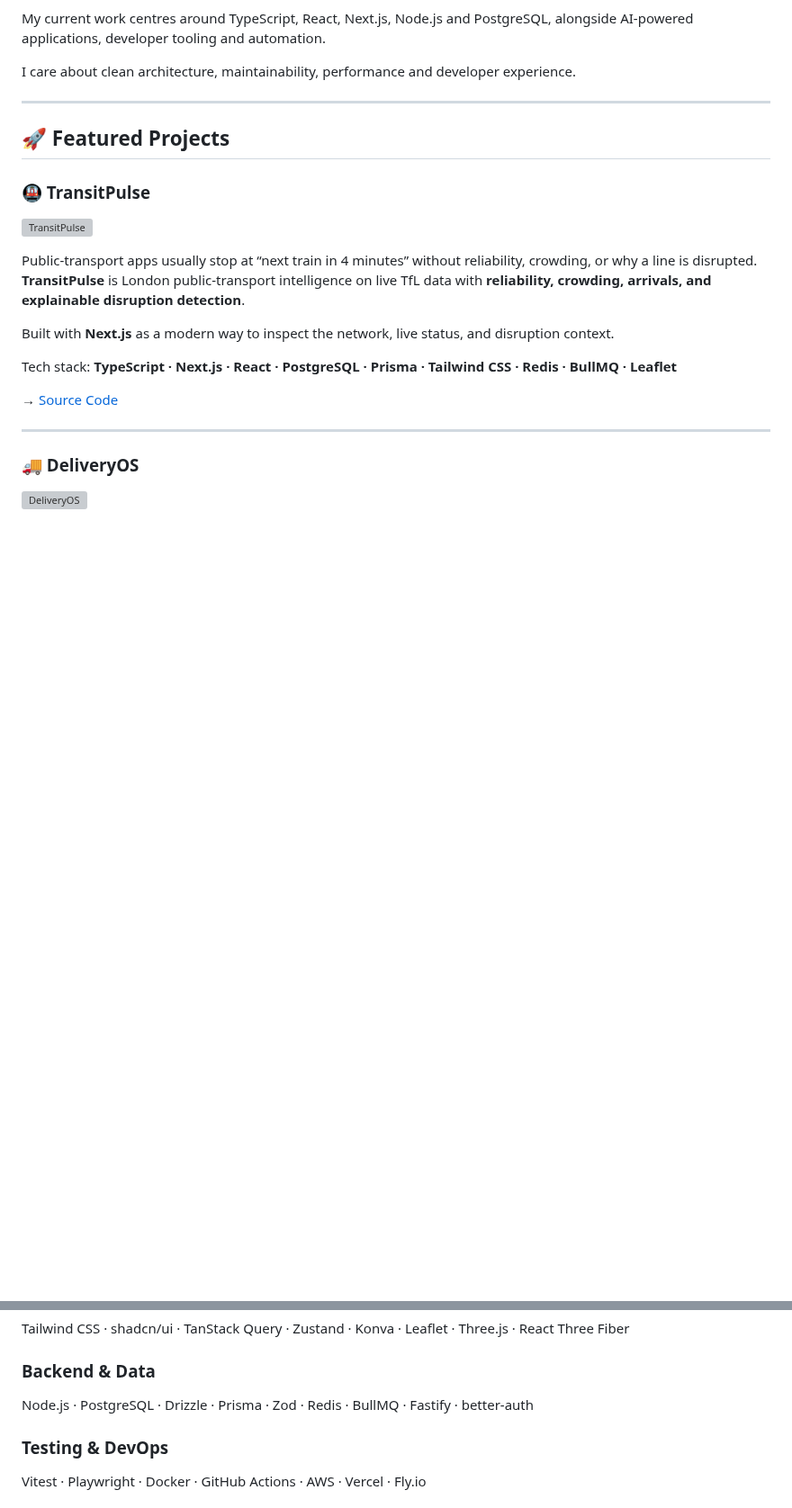
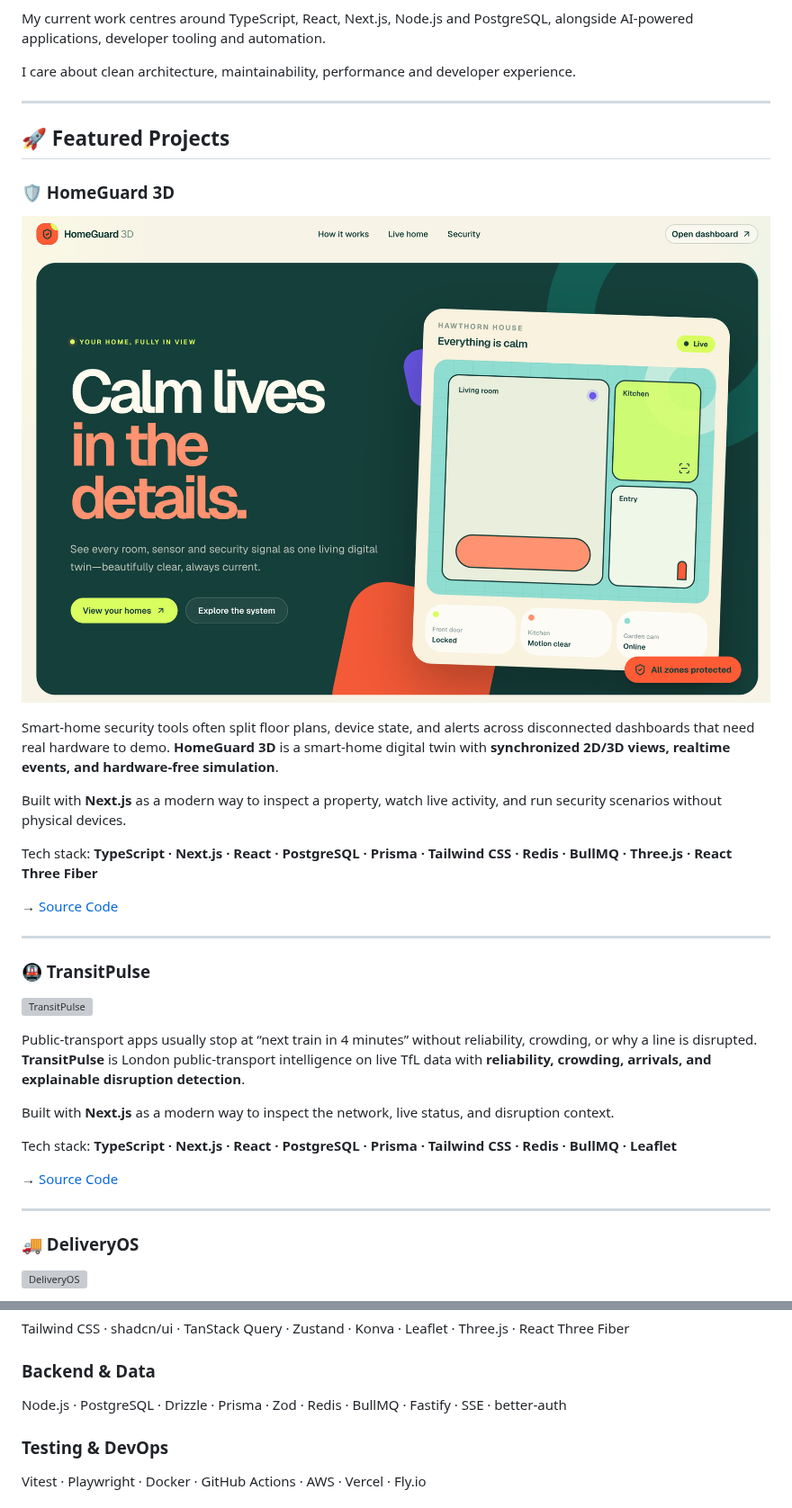
Before and after one commit to andrewbaisden/andrewbaisden, a Markdown page: README.md, 2 parts joined by grey strips. Shown at 90% size. GitHub-like rendering; pictures changed too: img/homeguard3d.png (added); blank space fills up the shorter version; grey boxes are pictures that could not be loaded.

Commit message:
docs: add HomeGuard 3D featured project and SSE to tech stack
Co-authored-by: Cursor <cursoragent@cursor.com>

```diff
--- a/README.md
+++ b/README.md
@@ -32,6 +32,20 @@ performance and developer experience.
 ---
 
 ## 🚀 Featured Projects
+
+### 🛡️ HomeGuard 3D
+
+![HomeGuard 3D](img/homeguard3d.png)
+
+Smart-home security tools often split floor plans, device state, and alerts across disconnected dashboards that need real hardware to demo. **HomeGuard 3D** is a smart-home digital twin with **synchronized 2D/3D views, realtime events, and hardware-free simulation**.
+
+Built with **Next.js** as a modern way to inspect a property, watch live activity, and run security scenarios without physical devices.
+
+Tech stack: **TypeScript · Next.js · React · PostgreSQL · Prisma · Tailwind CSS · Redis · BullMQ · Three.js · React Three Fiber**
+
+→ <a href="https://github.com/andrewbaisden/homeguard3d">Source Code</a>
+
+---
 
 ### 🚇 TransitPulse
 
@@ -115,7 +129,7 @@ Tailwind CSS · shadcn/ui · TanStack Query · Zustand · Konva · Leaflet · Th
 
 ### Backend & Data
 
-Node.js · PostgreSQL · Drizzle · Prisma · Zod · Redis · BullMQ · Fastify · better-auth
+Node.js · PostgreSQL · Drizzle · Prisma · Zod · Redis · BullMQ · Fastify · SSE · better-auth
 
 ### Testing & DevOps
 
```
